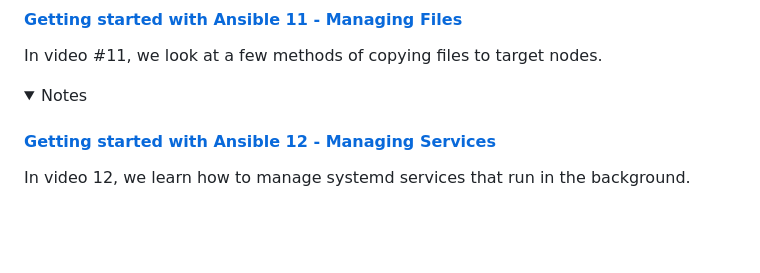
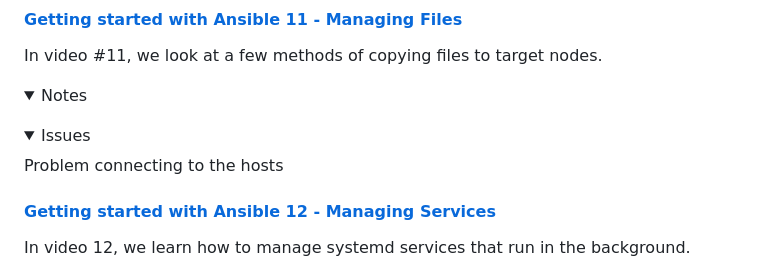
Before and after one commit to frances-joffany-navarro/ansible-project, a Markdown page: README.md, the part around the change. Drawn GitHub-style; folded sections open; blank space fills up the shorter version.

```diff
--- a/README.md
+++ b/README.md
@@ -189,6 +189,13 @@ In video #11, we look at a few methods of copying files to target nodes.
 
   </details>
 
+  <details>
+
+  <summary>Issues</summary>
+ Problem connecting to the hosts
+
+  </details>
+
 #### [Getting started with Ansible 12 - Managing Services](https://youtu.be/soeBHGAMkoQ?si=5ao8jDgzCEW4PhC6)
 
 In video 12, we learn how to manage systemd services that run in the background.
```
